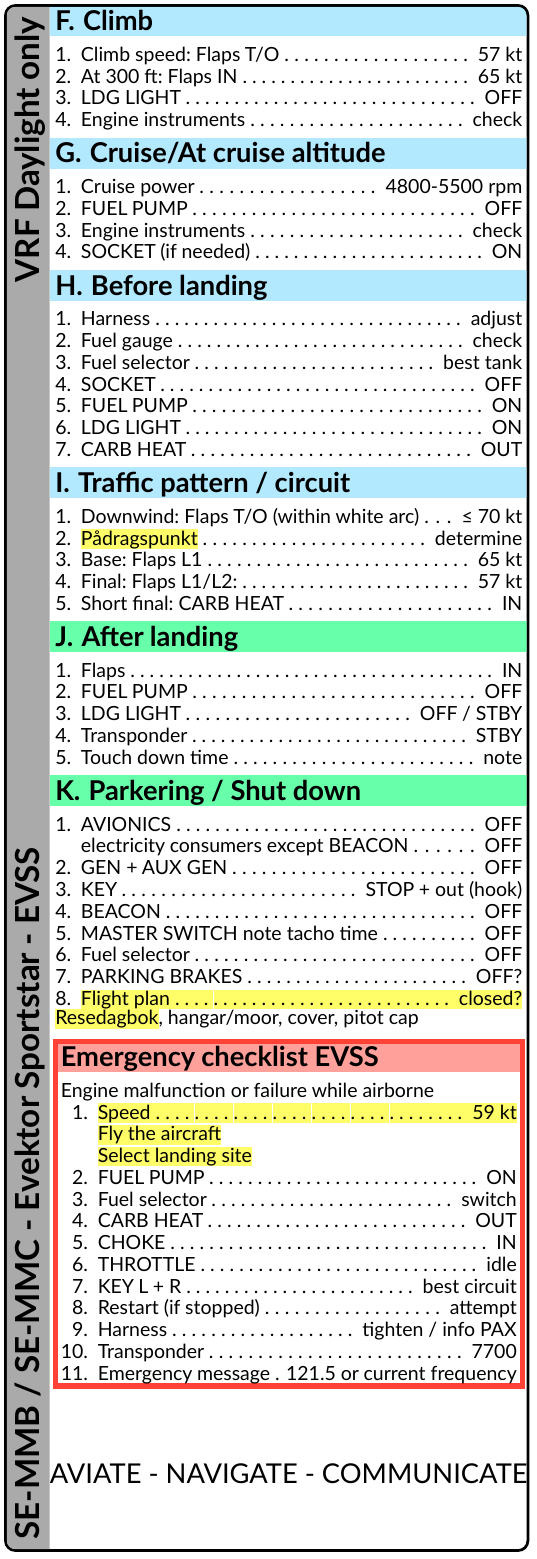
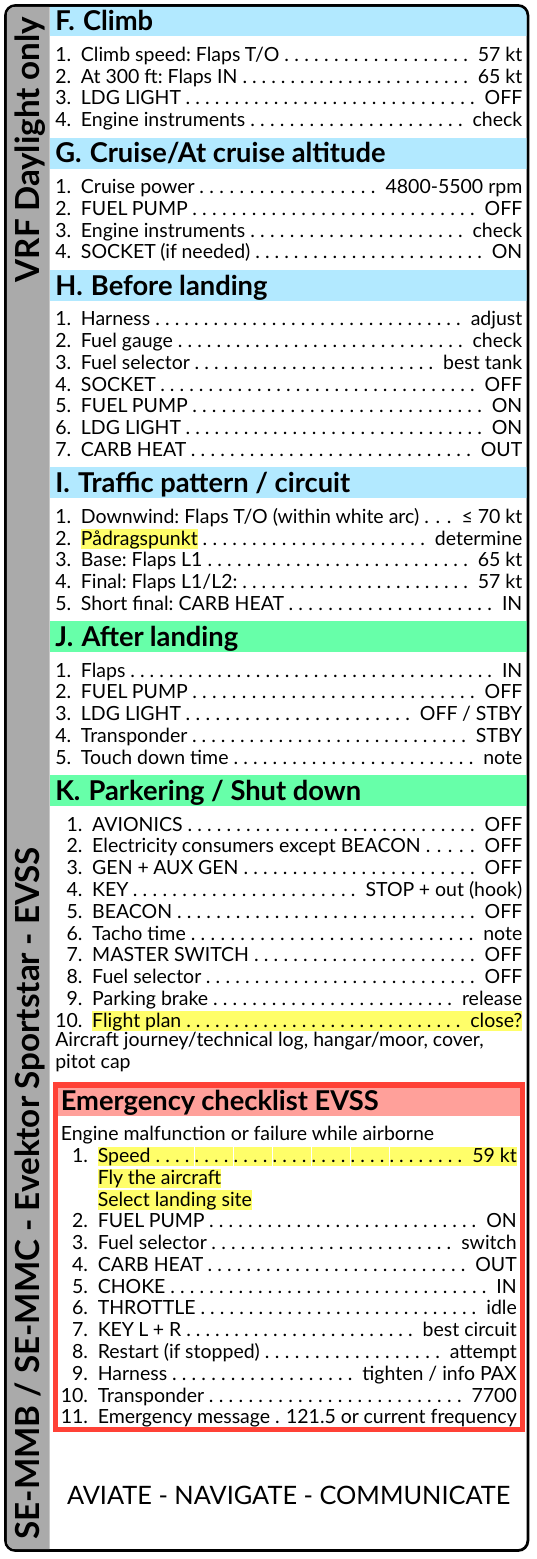
Before and after one commit to hin/osfk-checklist, a Typst document (evss_en.typ): page 2 of 2. Compiled offline with Typst 0.15.

Commit message:
Cleanup english terms

```diff
--- a/evss_en.typ
+++ b/evss_en.typ
@@ -221,16 +221,17 @@
 
     #section(cground, [Parkering / Shut down],
       [
-        + AVIONICS .. OFF \
-          electricity consumers except BEACON .. OFF
+        + AVIONICS .. OFF
+        + Electricity consumers except BEACON .. OFF
         + GEN + AUX GEN .. OFF
         + KEY .. STOP + out (hook)
         + BEACON .. OFF
-        + MASTER SWITCH note tacho time .. OFF
+        + Tacho time .. note
+        + MASTER SWITCH .. OFF
         + Fuel selector .. OFF
-        + PARKING BRAKES .. OFF?
-        + *Flight plan .. closed?* \
-        *Resedagbok*, hangar/moor, cover, pitot cap
+        + Parking brake .. release
+        + *Flight plan .. close?* \
+        Aircraft journey/technical log, hangar/moor, cover, pitot cap
       ]
     )
 
```
Also changed, not shown: evss_en.typ (21 more changed lines).
